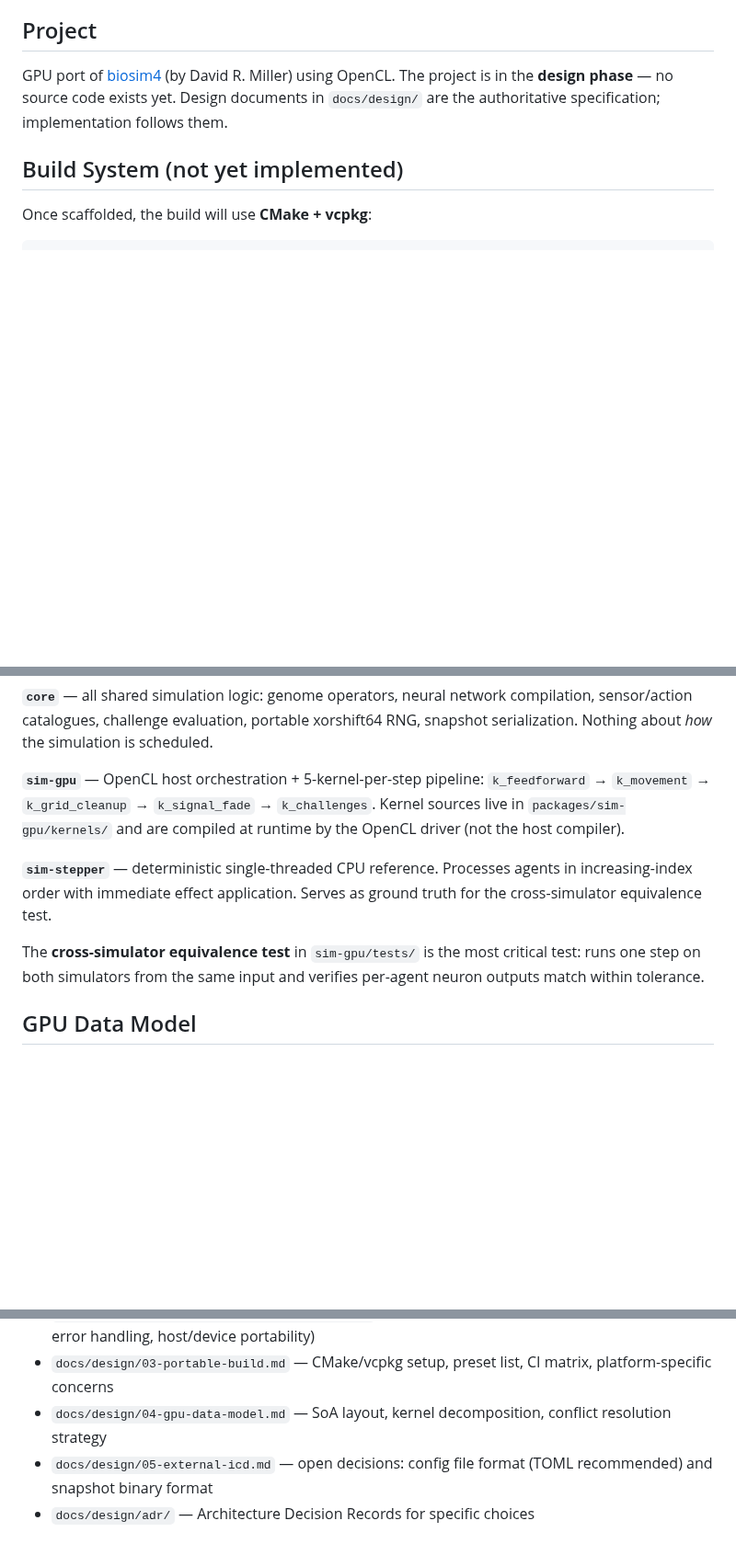
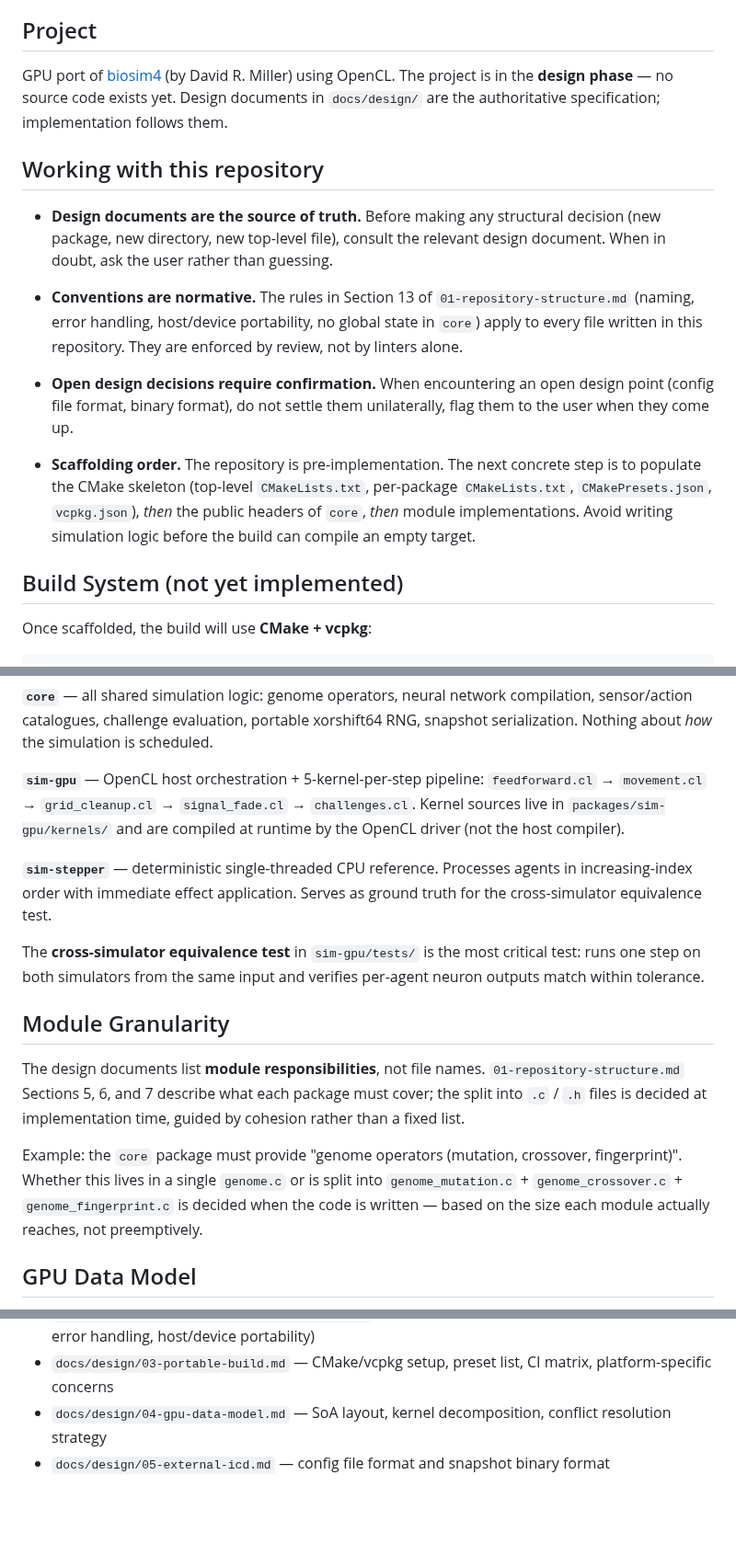
Before and after one commit to Meuna/biosim4-gpu, a Markdown page: CLAUDE.md, 3 parts joined by grey strips. Shown at 92% size. GitHub-like rendering; blank space fills up the shorter version.

Commit message:
Review of CLAUDE.md

```diff
--- a/CLAUDE.md
+++ b/CLAUDE.md
@@ -9,6 +9,27 @@ GPU port of [biosim4](https://github.com/davidrmiller/biosim4) (by David R.
 Miller) using OpenCL. The project is in the **design phase** — no source code
 exists yet. Design documents in `docs/design/` are the authoritative
 specification; implementation follows them.
+
+## Working with this repository
+
+- **Design documents are the source of truth.** Before making any structural
+  decision (new package, new directory, new top-level file), consult the
+  relevant design document. When in doubt, ask the user rather than guessing.
+
+- **Conventions are normative.** The rules in Section 13 of
+  `01-repository-structure.md` (naming, error handling, host/device
+  portability, no global state in `core`) apply to every file written in
+  this repository. They are enforced by review, not by linters alone.
+
+- **Open design decisions require confirmation.** When encountering an open
+  design point (config file format, binary format), do not settle them
+  unilaterally, flag them to the user when they come up.
+
+- **Scaffolding order.** The repository is pre-implementation. The next
+  concrete step is to populate the CMake skeleton (top-level `CMakeLists.txt`,
+  per-package `CMakeLists.txt`, `CMakePresets.json`, `vcpkg.json`), *then*
+  the public headers of `core`, *then* module implementations. Avoid writing
+  simulation logic before the build can compile an empty target.
 
 ## Build System (not yet implemented)
 
@@ -48,9 +87,9 @@ compilation, sensor/action catalogues, challenge evaluation, portable xorshift64
 RNG, snapshot serialization. Nothing about *how* the simulation is scheduled.
 
 **`sim-gpu`** — OpenCL host orchestration + 5-kernel-per-step pipeline:
-`k_feedforward` → `k_movement` → `k_grid_cleanup` → `k_signal_fade` →
-`k_challenges`. Kernel sources live in `packages/sim-gpu/kernels/` and are
-compiled at runtime by the OpenCL driver (not the host compiler).
+`feedforward.cl` → `movement.cl` → `grid_cleanup.cl` → `signal_fade.cl` → `challenges.cl`.
+Kernel sources live in `packages/sim-gpu/kernels/` and are compiled at runtime
+by the OpenCL driver (not the host compiler).
 
 **`sim-stepper`** — deterministic single-threaded CPU reference. Processes
 agents in increasing-index order with immediate effect application. Serves as
@@ -59,6 +98,19 @@ ground truth for the cross-simulator equivalence test.
 The **cross-simulator equivalence test** in `sim-gpu/tests/` is the most
 critical test: runs one step on both simulators from the same input and verifies
 per-agent neuron outputs match within tolerance.
+
+## Module Granularity
+
+The design documents list **module responsibilities**, not file names.
+`01-repository-structure.md` Sections 5, 6, and 7 describe what each package
+must cover; the split into `.c` / `.h` files is decided at implementation
+time, guided by cohesion rather than a fixed list.
+
+Example: the `core` package must provide "genome operators (mutation,
+crossover, fingerprint)". Whether this lives in a single `genome.c` or is
+split into `genome_mutation.c` + `genome_crossover.c` + `genome_fingerprint.c`
+is decided when the code is written — based on the size each module actually
+reaches, not preemptively.
 
 ## GPU Data Model
 
@@ -94,6 +146,4 @@ spawn) stays on the host.
   CI matrix, platform-specific concerns
 - `docs/design/04-gpu-data-model.md` — SoA layout, kernel decomposition,
   conflict resolution strategy
-- `docs/design/05-external-icd.md` — open decisions: config file format
-  (TOML recommended) and snapshot binary format
-- `docs/design/adr/` — Architecture Decision Records for specific choices
+- `docs/design/05-external-icd.md` — config file format and snapshot binary format
```
Also changed, not shown: other parts of CLAUDE.md (+19 -1 lines).
